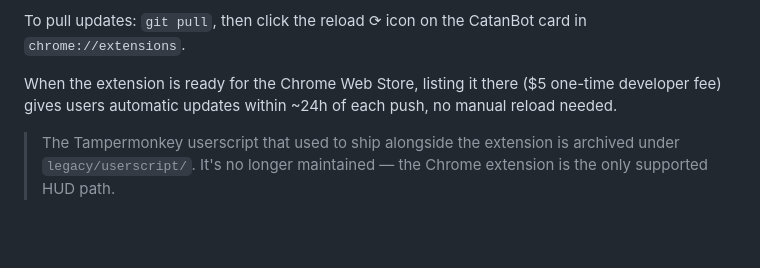
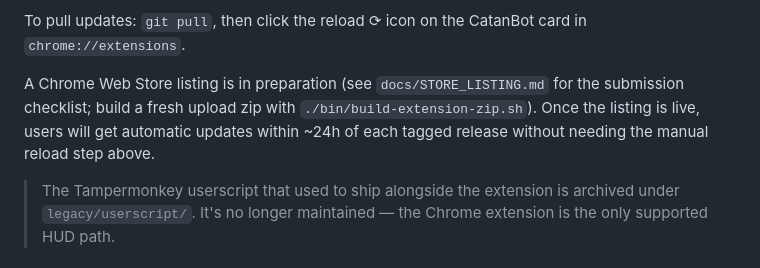
Before and after one commit to NoahLaforet/CataanBot, a Markdown page: README.md, the part around the change. Drawn GitHub-style; blank space fills up the shorter version.

Commit message:
readme: point at docs/STORE_LISTING.md + build-extension-zip.sh for CWS prep

```diff
--- a/README.md
+++ b/README.md
@@ -185,9 +185,11 @@ board, no draggable pop-out window to manage.
 To pull updates: `git pull`, then click the reload ⟳ icon on the
 CatanBot card in `chrome://extensions`.
 
-When the extension is ready for the Chrome Web Store, listing it
-there ($5 one-time developer fee) gives users automatic updates
-within ~24h of each push, no manual reload needed.
+A Chrome Web Store listing is in preparation (see
+`docs/STORE_LISTING.md` for the submission checklist; build a
+fresh upload zip with `./bin/build-extension-zip.sh`). Once the
+listing is live, users will get automatic updates within ~24h of
+each tagged release without needing the manual reload step above.
 
 > The Tampermonkey userscript that used to ship alongside the
 > extension is archived under `legacy/userscript/`. It's no longer
```
